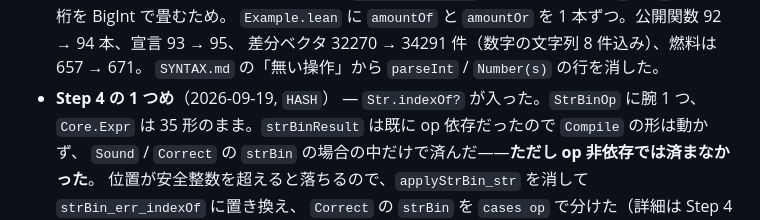
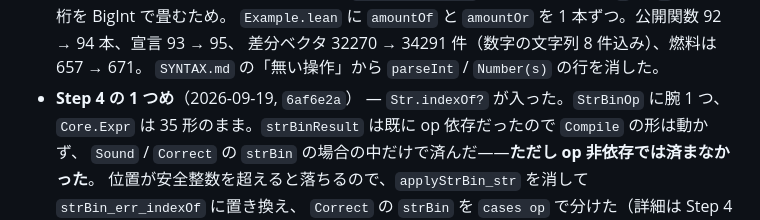
Before and after one commit to FujiHaruka/lean2js, a Markdown page: docs/operations-plan.md, the part around the change. Drawn GitHub-style.

Commit message:
Name the commit indexOf landed in

```diff
--- a/docs/operations-plan.md
+++ b/docs/operations-plan.md
@@ -397,7 +397,7 @@ Step 3 と Step 4 は互いに独立で、Step 3 のほうが実地で先に困
   `Example.lean` に `amountOf` と `amountOr` を 1 本ずつ。公開関数 92 → 94 本、宣言 93 → 95、
   差分ベクタ 32270 → 34291 件（数字の文字列 8 件込み）、燃料は 657 → 671。
   `SYNTAX.md` の「無い操作」から `parseInt` / `Number(s)` の行を消した。
-- **Step 4 の 1 つめ**（2026-09-19, `HASH`） — `Str.indexOf?` が入った。`StrBinOp` に腕 1 つ、
+- **Step 4 の 1 つめ**（2026-09-19, `6af6e2a`） — `Str.indexOf?` が入った。`StrBinOp` に腕 1 つ、
   `Core.Expr` は 35 形のまま。`strBinResult` は既に op 依存だったので `Compile` の形は動かず、
   `Sound` / `Correct` の `strBin` の場合の中だけで済んだ——**ただし op 非依存では済まなかった**。
   位置が安全整数を超えると落ちるので、`applyStrBin_str` を消して `strBin_err_indexOf` に置き換え、
```
